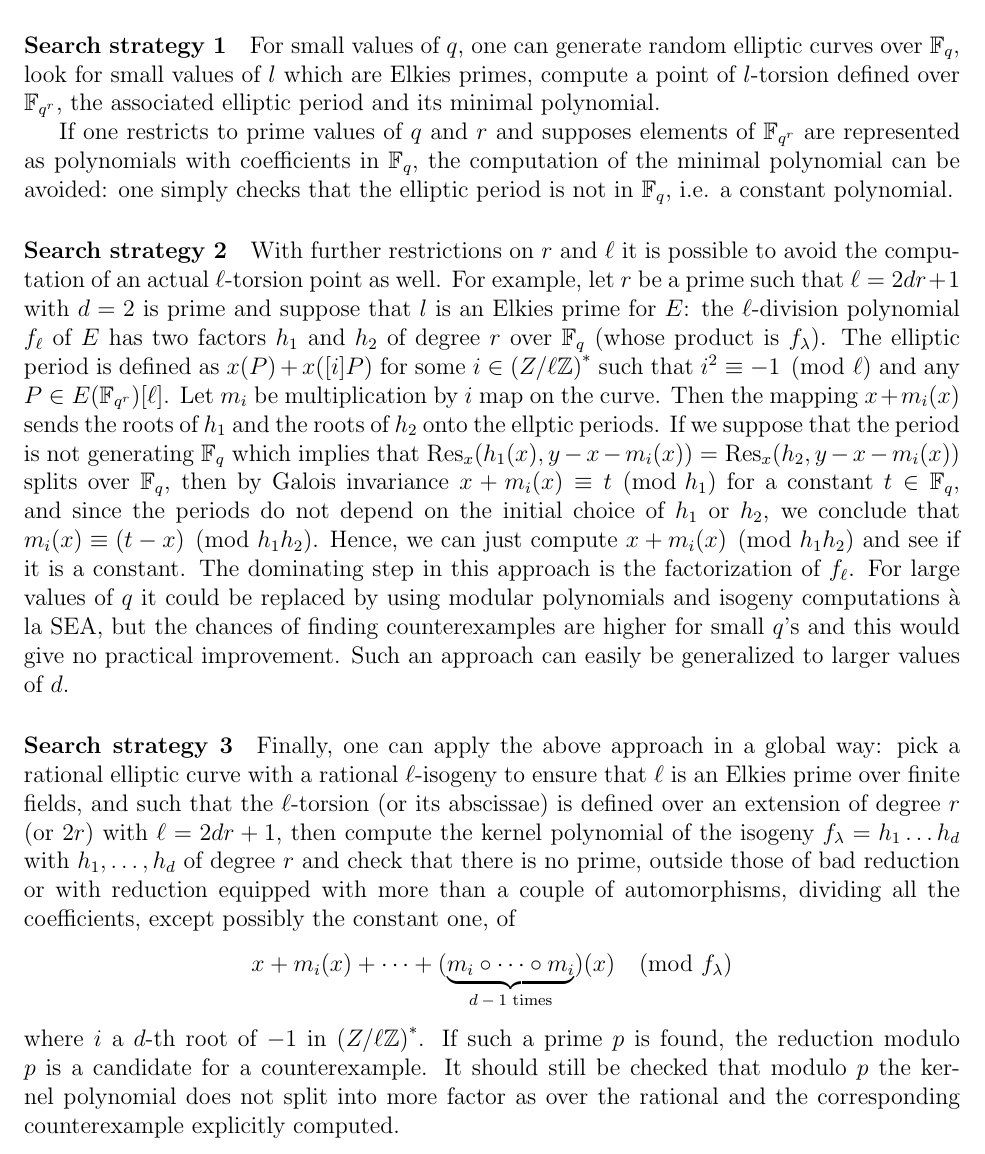
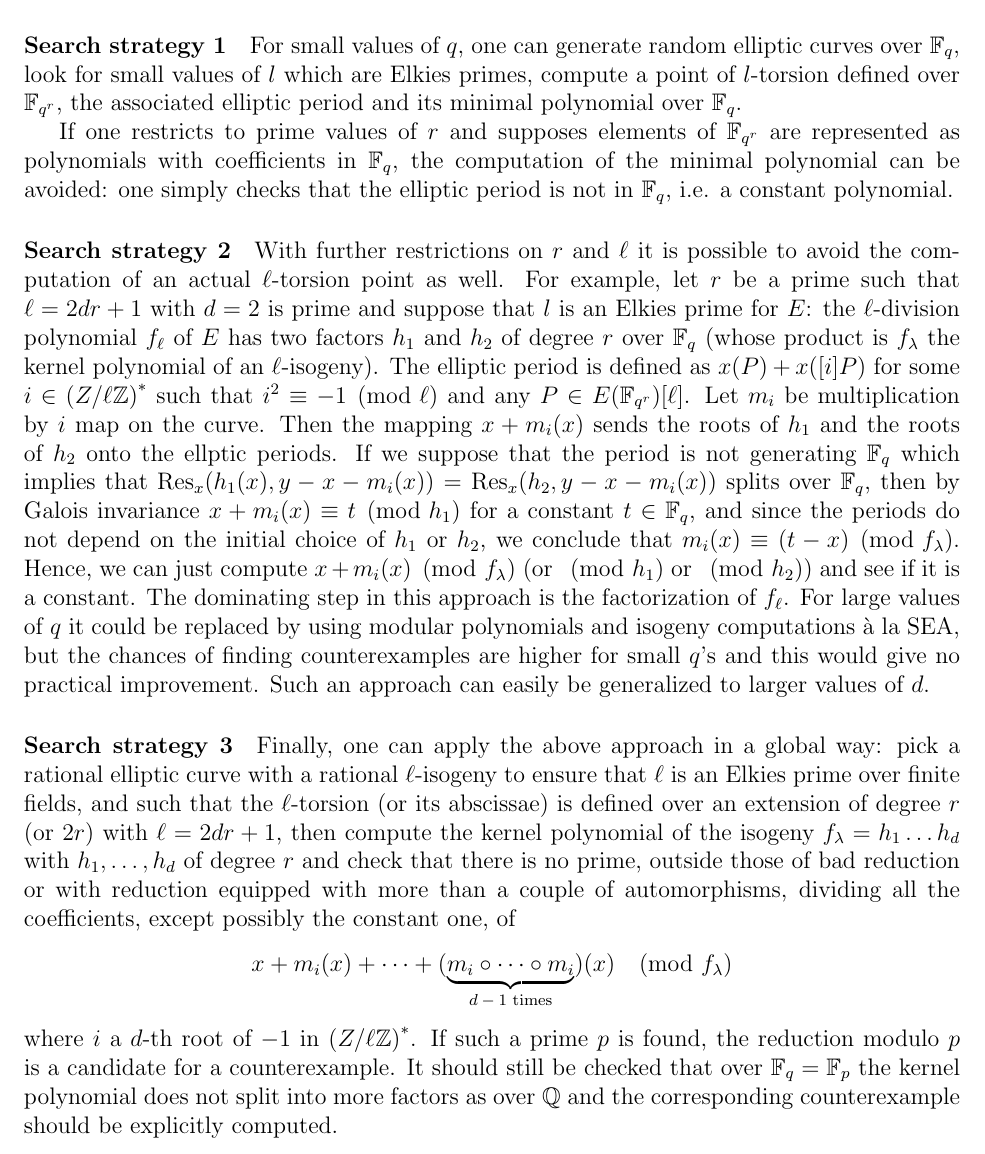
Before and after one commit to defeo/ffisom, a LaTeX paper (ffisom.tex): part of page 44 of 51, cut so that both start at the same text. Compiled offline with pdfLaTeX.

Commit message:
Few changes for strategy 3.

```diff
--- a/ffisom.tex
+++ b/ffisom.tex
@@ -3294,9 +3294,9 @@ For small values of $q$,
 one can generate random elliptic curves over $\F_q$,
 look for small values of $l$ which are Elkies primes,
 compute a point of $l$-torsion defined over $\F_{q^r}$,
-the associated elliptic period and its minimal polynomial.
-
-If one restricts to prime values of $q$ and $r$ and supposes elements
+the associated elliptic period and its minimal polynomial over $\F_q$.
+
+If one restricts to prime values of $r$ and supposes elements
 of $\F_{q^r}$ are represented as polynomials with coefficients in $\F_q$,
 the computation of the minimal polynomial can be avoided:
 one simply checks that the elliptic period is not in $\F_q$,
@@ -3310,7 +3310,7 @@ with $d = 2$ is prime
 and suppose that $l$ is an Elkies prime for $E$:
 the $\ell$-division polynomial $f_\ell$ of $E$ has two factors
 $h_1$ and $h_2$ of degree $r$ over $\F_{q}$
-(whose product is $f_\lambda$).
+(whose product is $f_\lambda$ the kernel polynomial of an $\ell$-isogeny).
 The elliptic period is defined as $x(P) + x([i] P)$ for some
 $i \in \left(Z / \ell \Z\right)^*$ such that $i^2 \equiv -1 \pmod{\ell}$
 and any $P \in E(\F_{q^r})[\ell]$.
@@ -3324,9 +3324,9 @@ then by Galois invariance $x + m_i(x) \equiv t \pmod{h_1}$
 for a constant $t \in \F_{q}$,
 and since the periods do not depend on the initial choice of $h_1$
 or $h_2$,
-we conclude that $m_i(x) \equiv (t-x) \pmod{h_1 h_2}$.
-Hence, we can just compute $x + m_i(x) \pmod{h_1 h_2}$
-and see if it is a constant.
+we conclude that $m_i(x) \equiv (t-x) \pmod{f_\lambda}$.
+Hence, we can just compute $x + m_i(x) \pmod{f_\lambda}$ (or $\pmod{h_1}$
+or $\pmod{h_2}$) and see if it is a constant.
 The dominating step in this approach is the factorization of $f_\ell$.
 For large values of $q$ it could be replaced by using modular polynomials
 and isogeny computations \`a la SEA, but the chances of finding counterexamples
@@ -3350,9 +3350,9 @@ x + m_i(x) + \cdots + (\underbrace{m_i \circ \cdots \circ m_i}_\text{$d-1$ times
 where $i$ a $d$-th root of $-1$ in $\left(Z / \ell \Z\right)^*$.
 If such a prime $p$ is found, the reduction modulo $p$ is a
 candidate for a counterexample.
-It should still be checked that modulo $p$ the kernel polynomial
-does not split into more factor as over the rational
-and the corresponding counterexample explicitly computed.
+It should still be checked that over $\F_q = \F_p$ the kernel polynomial
+does not split into more factors as over $\Q$
+and the corresponding counterexample should be explicitly computed.
 
 For $r = 3$, $d = 2$ and $\ell = 2 d r + 1 = 13$, there exists an
 infinite family of elliptic curves suitable for this approach.
```
Also changed, not shown: ffisom.tex (21 more changed lines).
